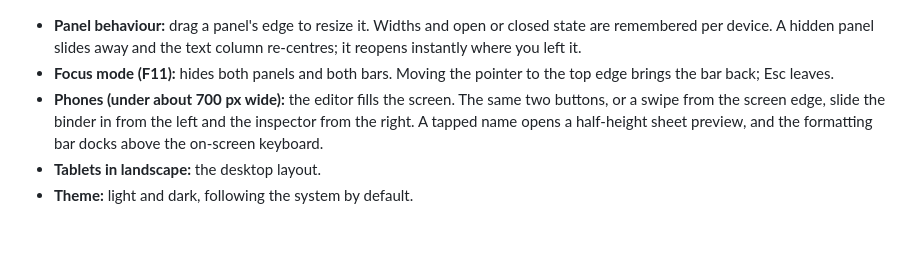
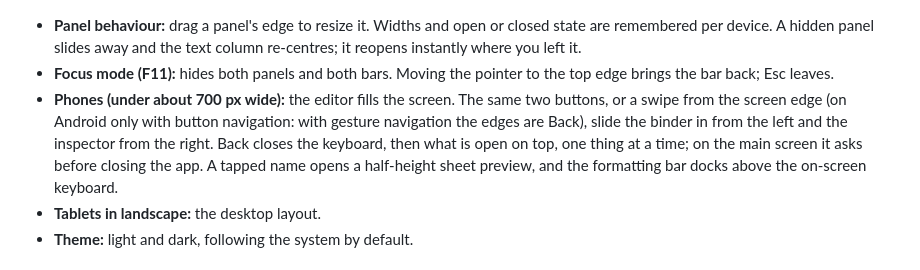
Before and after one commit to maxgreat/writtingTool, a Markdown page: docs/Writing App — Development Guide.md, the part around the change. GitHub-like rendering; blank space fills up the shorter version.

```diff
--- a/docs/Writing App — Development Guide.md
+++ b/docs/Writing App — Development Guide.md
@@ -163,7 +163,7 @@ Names in the text are highlighted (Elena, Harbor Inn) and clicking one opens its
 
 - **Panel behaviour:** drag a panel's edge to resize it. Widths and open or closed state are remembered per device. A hidden panel slides away and the text column re-centres; it reopens instantly where you left it.
 - **Focus mode (F11):** hides both panels and both bars. Moving the pointer to the top edge brings the bar back; Esc leaves.
-- **Phones (under about 700 px wide):** the editor fills the screen. The same two buttons, or a swipe from the screen edge, slide the binder in from the left and the inspector from the right. A tapped name opens a half-height sheet preview, and the formatting bar docks above the on-screen keyboard.
+- **Phones (under about 700 px wide):** the editor fills the screen. The same two buttons, or a swipe from the screen edge (on Android only with button navigation: with gesture navigation the edges are Back), slide the binder in from the left and the inspector from the right. Back closes the keyboard, then what is open on top, one thing at a time; on the main screen it asks before closing the app. A tapped name opens a half-height sheet preview, and the formatting bar docks above the on-screen keyboard.
 - **Tablets in landscape:** the desktop layout.
 - **Theme:** light and dark, following the system by default.
 
```
Also changed, not shown: README.md (+1 -1 lines), docs/screenshots/android.png, docs/screenshots/desktop-export.png, docs/screenshots/desktop-grammar-menu.png, docs/screenshots/desktop-search-replace.png, docs/screenshots/desktop-sheet-edit.png, docs/screenshots/desktop-spelling-menu.png, 9 other files.
